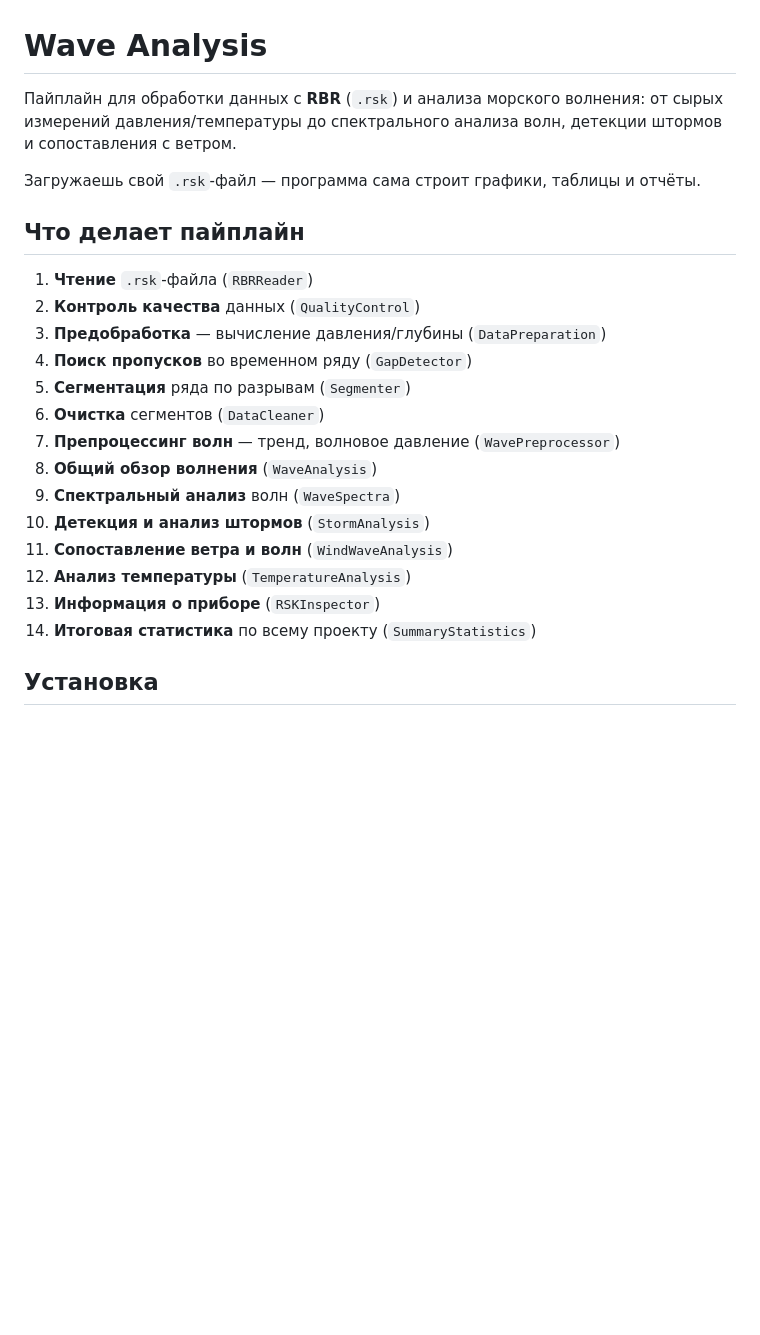
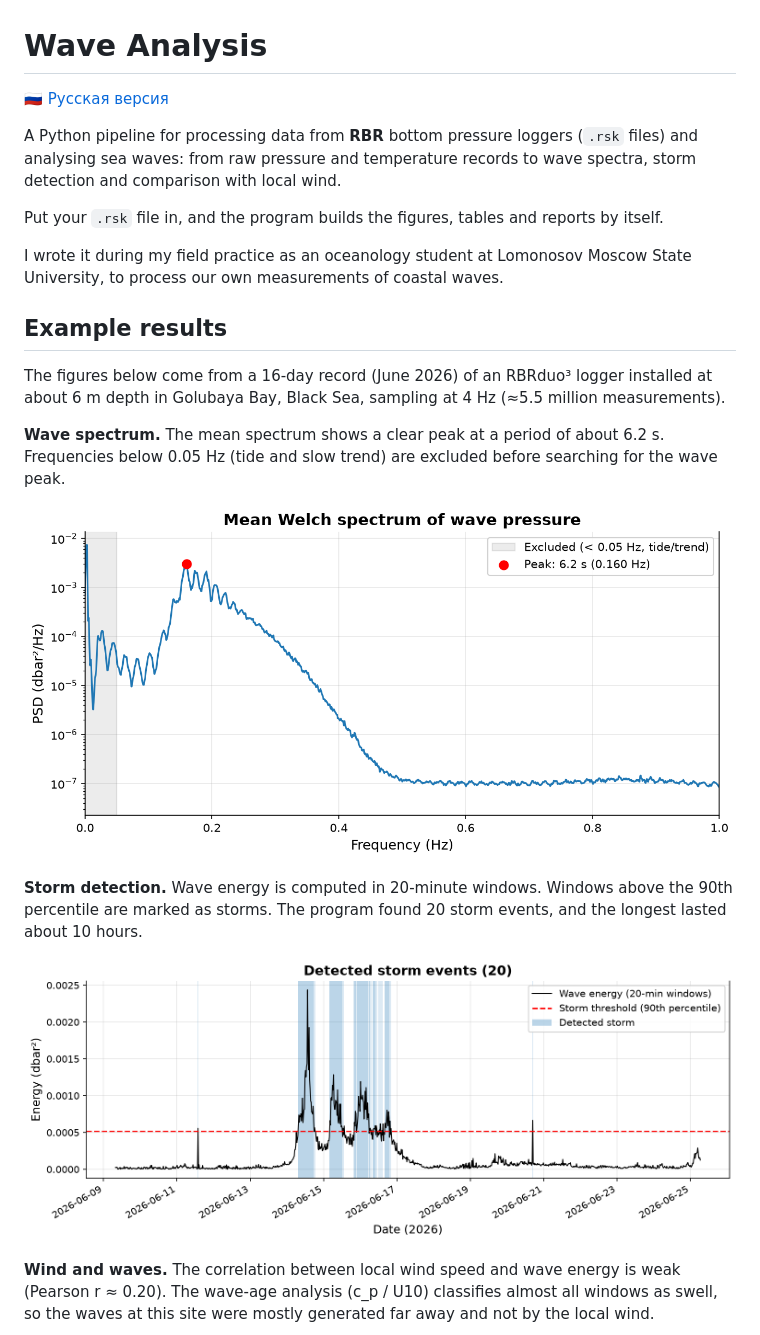
Before and after one commit to LubimovMihail/wave-analysis, a Markdown page: README.md, the part around one of its changes. Drawn GitHub-style; pictures changed too: docs/figures/mean_spectrum.png (added), docs/figures/storm_events.png (added); blank space fills up the shorter version.

```diff
--- a/README.md
+++ b/README.md
@@ -1,24 +1,24 @@
 # Wave Analysis
 
-Пайплайн для обработки данных с **RBR** (`.rsk`) и анализа морского волнения: от сырых измерений давления/температуры до спектрального анализа волн, детекции штормов и сопоставления с ветром.
+🇷🇺 [Русская версия](README.ru.md)
 
-Загружаешь свой `.rsk`-файл — программа сама строит графики, таблицы и отчёты.
+A Python pipeline for processing data from **RBR** bottom pressure loggers (`.rsk` files) and analysing sea waves: from raw pressure and temperature records to wave spectra, storm detection and comparison with local wind.
 
-## Что делает пайплайн
+Put your `.rsk` file in, and the program builds the figures, tables and reports by itself.
 
-1. **Чтение** `.rsk`-файла (`RBRReader`)
-2. **Контроль качества** данных (`QualityControl`)
-3. **Предобработка** — вычисление давления/глубины (`DataPreparation`)
-4. **Поиск пропусков** во временном ряду (`GapDetector`)
-5. **Сегментация** ряда по разрывам (`Segmenter`)
-6. **Очистка** сегментов (`DataCleaner`)
-7. **Препроцессинг волн** — тренд, волновое давление (`WavePreprocessor`)
-8. **Общий обзор волнения** (`WaveAnalysis`)
-9. **Спектральный анализ** волн (`WaveSpectra`)
-10. **Детекция и анализ штормов** (`StormAnalysis`)
-11. **Сопоставление ветра и волн** (`WindWaveAnalysis`)
-12. **Анализ температуры** (`TemperatureAnalysis`)
-13. **Информация о приборе** (`RSKInspector`)
-14. **Итоговая статистика** по всему проекту (`SummaryStatistics`)
+I wrote it during my field practice as an oceanology student at Lomonosov Moscow State University, to process our own measurements of coastal waves.
 
-## Установка
+## Example results
+
+The figures below come from a 16-day record (June 2026) of an RBRduo³ logger installed at about 6 m depth in Golubaya Bay, Black Sea, sampling at 4 Hz (≈5.5 million measurements).
+
+**Wave spectrum.** The mean spectrum shows a clear peak at a period of about 6.2 s. Frequencies below 0.05 Hz (tide and slow trend) are excluded before searching for the wave peak.
+
+![Mean wave spectrum](docs/figures/mean_spectrum.png)
+
+**Storm detection.** Wave energy is computed in 20-minute windows. Windows above the 90th percentile are marked as storms. The program found 20 storm events, and the longest lasted about 10 hours.
+
+![Detected storm events](docs/figures/storm_events.png)
+
+**Wind and waves.** The correlation between local wind speed and wave energy is weak (Pearson r ≈ 0.20). The wave-age analysis (c_p / U10) classifies almost all windows as swell, so the waves at this site were mostly generated far away and not by the local wind.
+
```
Also changed, not shown: other parts of README.md (+43 -18 lines), README.ru.md (added, +65 -0 lines), docs/figures/wind_vs_waves.png (added).
